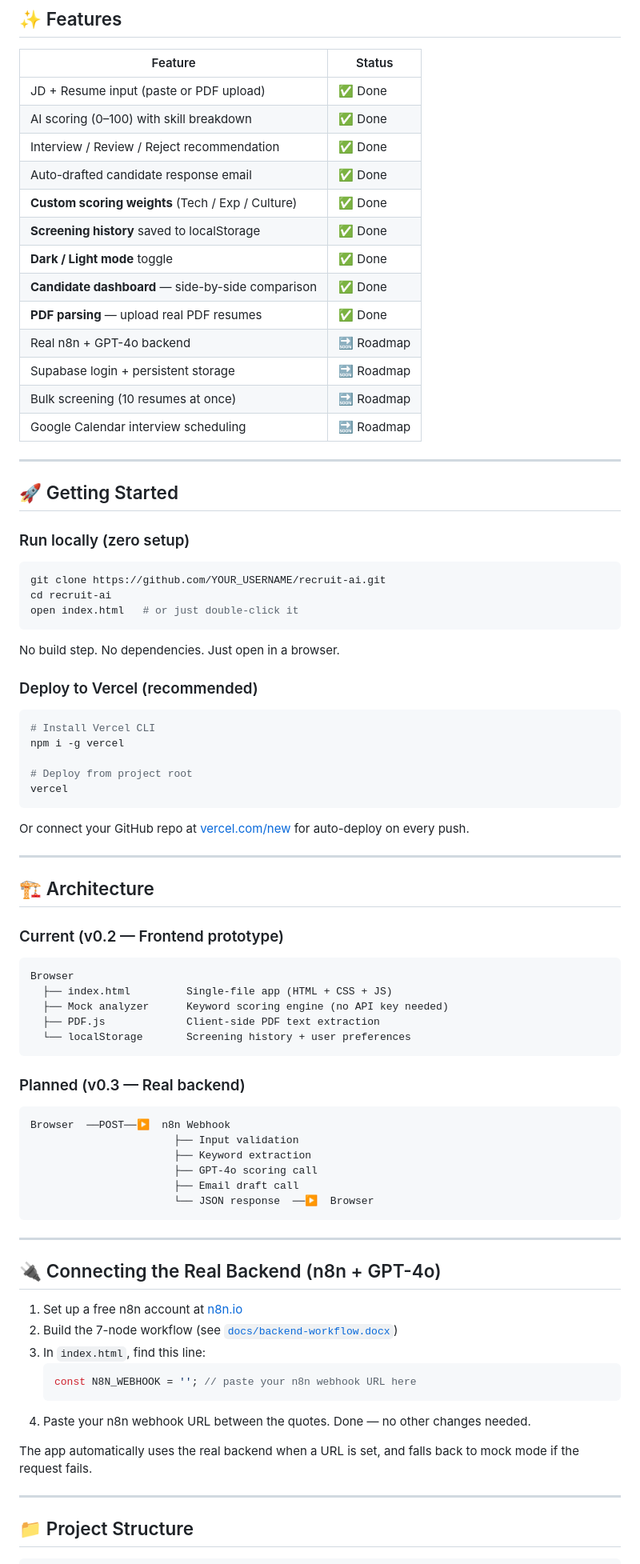
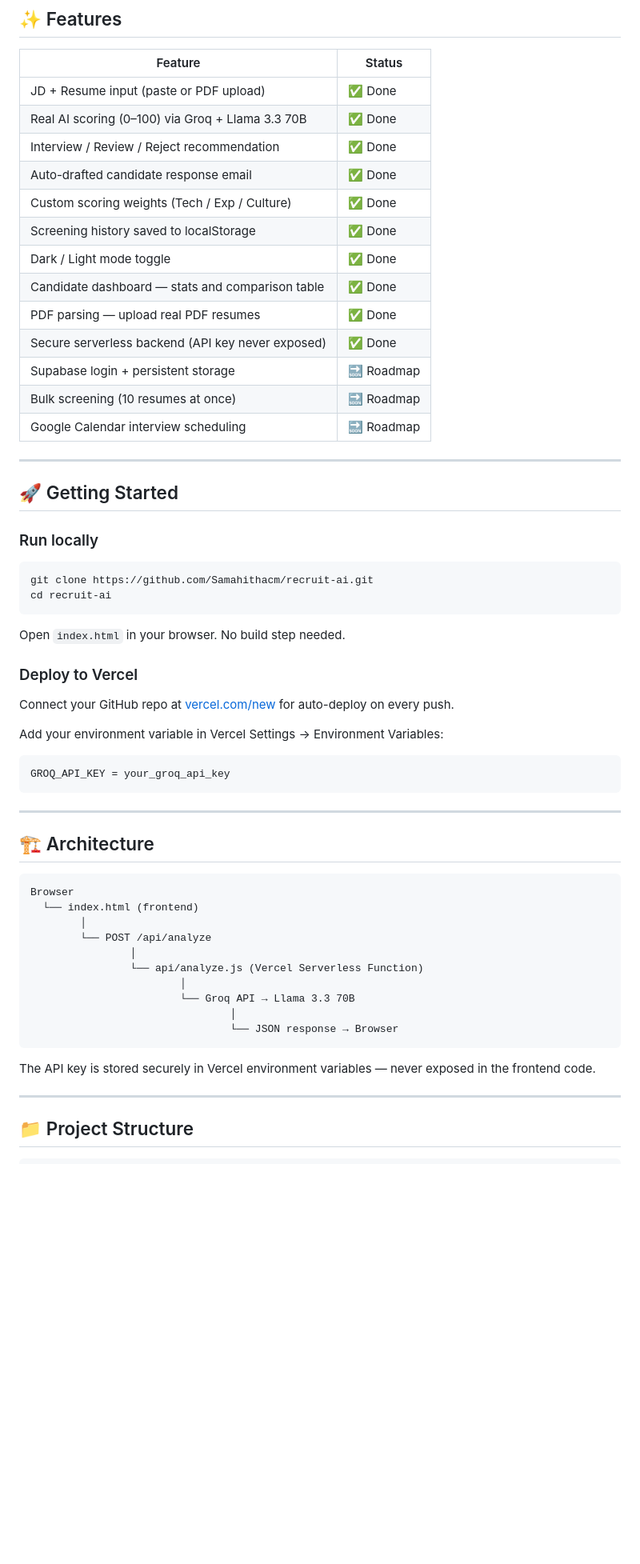
Before and after one commit to Samahithacm/recruit-ai, a Markdown page: README.md, the part around one of its changes. Shown at 80% size. Rendered like a GitHub page; blank space fills up the shorter version.

Commit message:
docs: update README with live URL and AI backend info

````diff
--- a/README.md
+++ b/README.md
@@ -31,15 +28,15 @@ screenshots/
 | Feature | Status |
 |---|---|
 | JD + Resume input (paste or PDF upload) | ✅ Done |
-| AI scoring (0–100) with skill breakdown | ✅ Done |
+| Real AI scoring (0–100) via Groq + Llama 3.3 70B | ✅ Done |
 | Interview / Review / Reject recommendation | ✅ Done |
 | Auto-drafted candidate response email | ✅ Done |
-| **Custom scoring weights** (Tech / Exp / Culture) | ✅ Done |
-| **Screening history** saved to localStorage | ✅ Done |
-| **Dark / Light mode** toggle | ✅ Done |
-| **Candidate dashboard** — side-by-side comparison | ✅ Done |
-| **PDF parsing** — upload real PDF resumes | ✅ Done |
-| Real n8n + GPT-4o backend | 🔜 Roadmap |
+| Custom scoring weights (Tech / Exp / Culture) | ✅ Done |
+| Screening history saved to localStorage | ✅ Done |
+| Dark / Light mode toggle | ✅ Done |
+| Candidate dashboard — stats and comparison table | ✅ Done |
+| PDF parsing — upload real PDF resumes | ✅ Done |
+| Secure serverless backend (API key never exposed) | ✅ Done |
 | Supabase login + persistent storage | 🔜 Roadmap |
 | Bulk screening (10 resumes at once) | 🔜 Roadmap |
 | Google Calendar interview scheduling | 🔜 Roadmap |
@@ -48,66 +45,42 @@ screenshots/
 
 ## 🚀 Getting Started
 
-### Run locally (zero setup)
+### Run locally
 
 ```bash
-git clone https://github.com/YOUR_USERNAME/recruit-ai.git
+git clone https://github.com/Samahithacm/recruit-ai.git
 cd recruit-ai
-open index.html   # or just double-click it
 ```
 
-No build step. No dependencies. Just open in a browser.
+Open `index.html` in your browser. No build step needed.
 
-### Deploy to Vercel (recommended)
+### Deploy to Vercel
 
-```bash
-# Install Vercel CLI
-npm i -g vercel
+Connect your GitHub repo at [vercel.com/new](https://vercel.com/new) for auto-deploy on every push.
 
-# Deploy from project root
-vercel
+Add your environment variable in Vercel Settings → Environment Variables:
 ```
-
-Or connect your GitHub repo at [vercel.com/new](https://vercel.com/new) for auto-deploy on every push.
+GROQ_API_KEY = your_groq_api_key
+```
 
 ---
 
 ## 🏗️ Architecture
 
-### Current (v0.2 — Frontend prototype)
-
 ```
 Browser
-  ├── index.html         Single-file app (HTML + CSS + JS)
-  ├── Mock analyzer      Keyword scoring engine (no API key needed)
-  ├── PDF.js             Client-side PDF text extraction
-  └── localStorage       Screening history + user preferences
+  └── index.html (frontend)
+        │
+        └── POST /api/analyze
+                │
+                └── api/analyze.js (Vercel Serverless Function)
+                        │
+                        └── Groq API → Llama 3.3 70B
+                                │
+                                └── JSON response → Browser
 ```
 
-### Planned (v0.3 — Real backend)
-
-```
-Browser  ──POST──▶  n8n Webhook
-                       ├── Input validation
-                       ├── Keyword extraction
-                       ├── GPT-4o scoring call
-                       ├── Email draft call
-                       └── JSON response  ──▶  Browser
-```
-
----
-
-## 🔌 Connecting the Real Backend (n8n + GPT-4o)
-
-1. Set up a free n8n account at [n8n.io](https://n8n.io)
-2. Build the 7-node workflow (see [`docs/backend-workflow.docx`](docs/backend-workflow.docx))
-3. In `index.html`, find this line:
-   ```js
-   const N8N_WEBHOOK = ''; // paste your n8n webhook URL here
-   ```
-4. Paste your n8n webhook URL between the quotes. Done — no other changes needed.
-
-The app automatically uses the real backend when a URL is set, and falls back to mock mode if the request fails.
+The API key is stored securely in Vercel environment variables — never exposed in the frontend code.
 
 ---
 
````
Also changed, not shown: other parts of README.md (+18 -46 lines).
